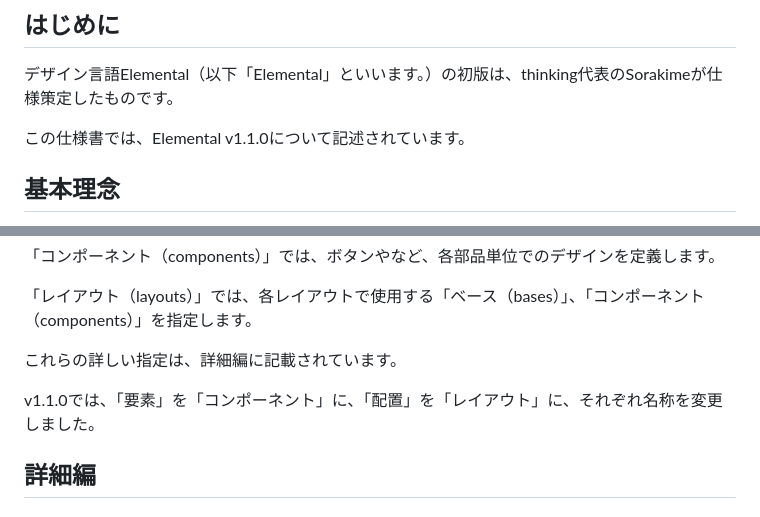
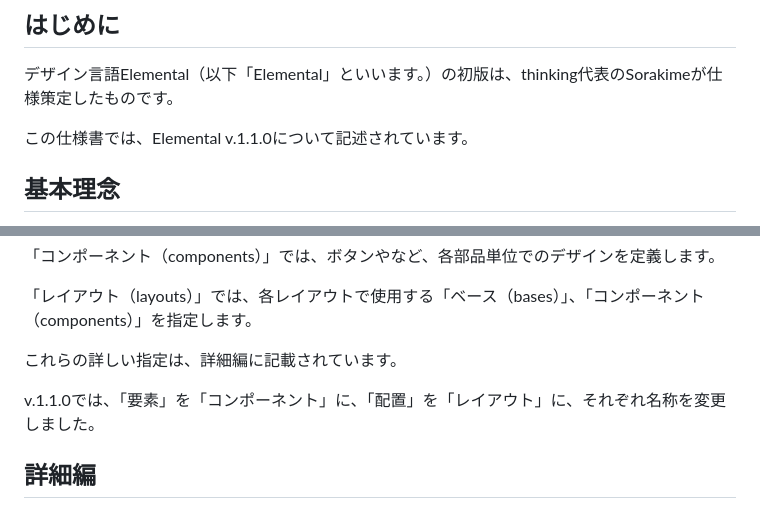
Before and after one commit to thinking-grp/elemental, a Markdown page: spec.md, 2 parts joined by grey strips. GitHub-like rendering.

Commit message:
[edit]バージョン表記

```diff
--- a/spec.md
+++ b/spec.md
@@ -5,7 +5,7 @@
 
 デザイン言語Elemental（以下「Elemental」といいます。）の初版は、thinking代表のSorakimeが仕様策定したものです。
 
-この仕様書では、Elemental v1.1.0について記述されています。
+この仕様書では、Elemental v.1.1.0について記述されています。
 
 ## 基本理念
 
@@ -25,7 +25,7 @@ Elementalは、「ベース（bases）」、「コンポーネント（component
 
 これらの詳しい指定は、詳細編に記載されています。
 
-v1.1.0では、「要素」を「コンポーネント」に、「配置」を「レイアウト」に、それぞれ名称を変更しました。
+v.1.1.0では、「要素」を「コンポーネント」に、「配置」を「レイアウト」に、それぞれ名称を変更しました。
 
 ## 詳細編
 
```
